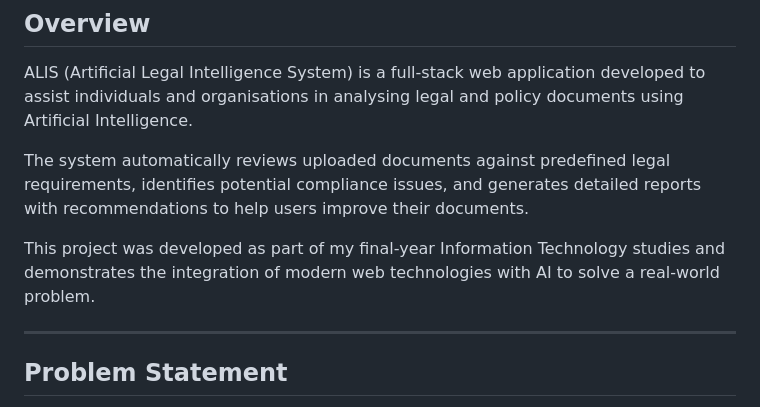
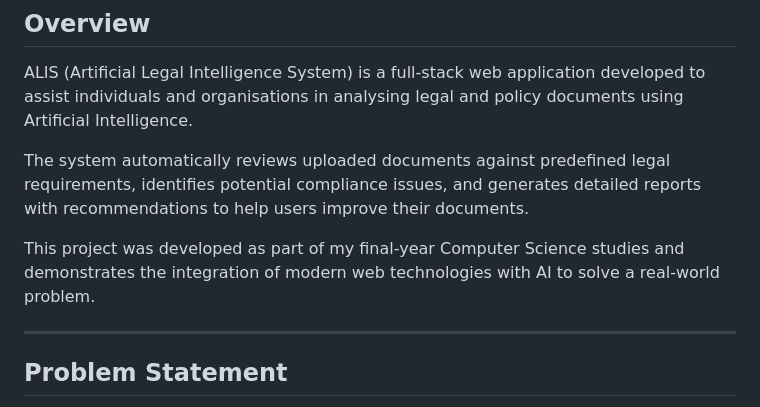
Before and after one commit to KatlegoMotau/ALIS_AI_ENGINE, a Markdown page: README.md, the part around the change. GitHub-like rendering.

```diff
--- a/README.md
+++ b/README.md
@@ -10,7 +10,7 @@ ALIS (Artificial Legal Intelligence System) is a full-stack web application deve
 
 The system automatically reviews uploaded documents against predefined legal requirements, identifies potential compliance issues, and generates detailed reports with recommendations to help users improve their documents.
 
-This project was developed as part of my final-year Information Technology studies and demonstrates the integration of modern web technologies with AI to solve a real-world problem.
+This project was developed as part of my final-year Computer Science studies and demonstrates the integration of modern web technologies with AI to solve a real-world problem.
 
 ---
 
```
